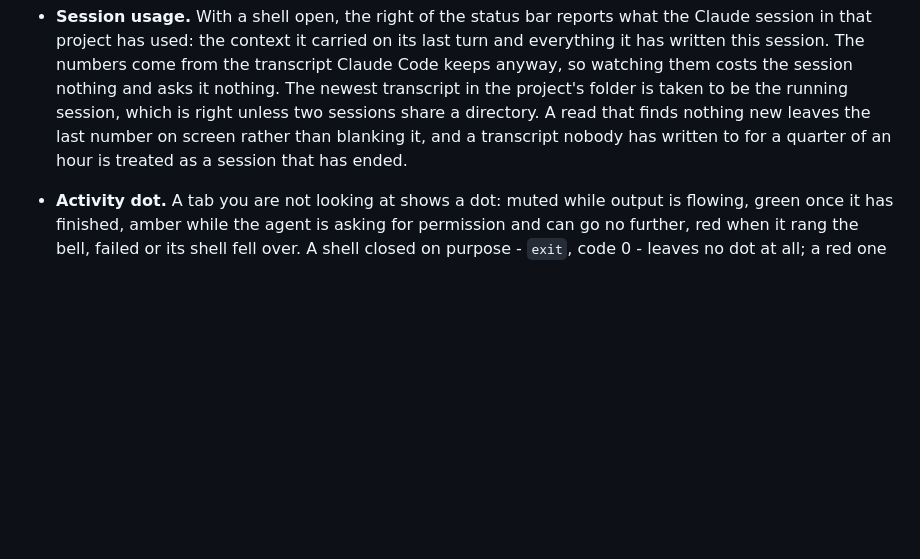
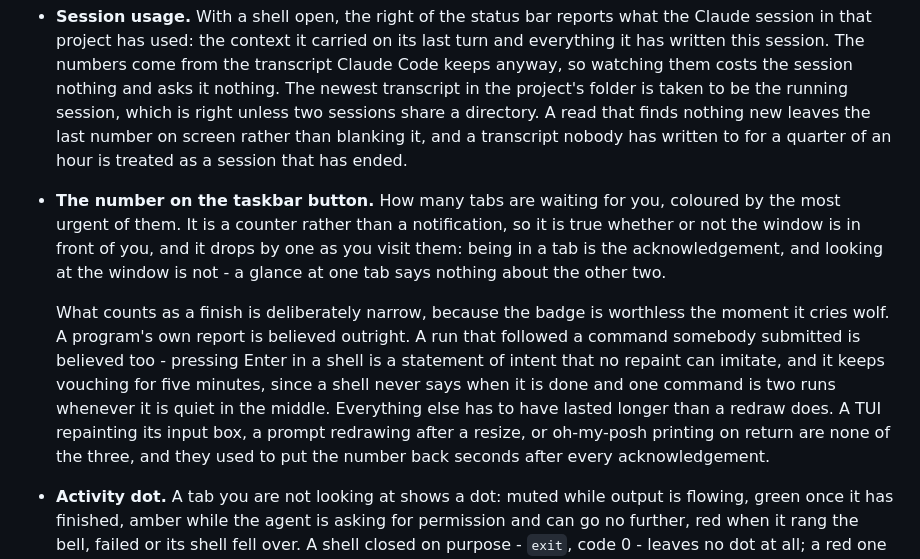
Before and after one commit to miesbjan/ClaudeManager, a Markdown page: README.md, the part around the change. Rendered like a GitHub page; blank space fills up the shorter version.

Commit message:
Write down what the number on the taskbar counts
Co-Authored-By: Claude Opus 5 (1M context) <noreply@anthropic.com>

```diff
--- a/README.md
+++ b/README.md
@@ -314,6 +314,21 @@ Files passed on the command line are opened too, so the app works as a handler f
   which is right unless two sessions share a directory. A read that finds nothing new
   leaves the last number on screen rather than blanking it, and a transcript nobody
   has written to for a quarter of an hour is treated as a session that has ended.
+- **The number on the taskbar button.** How many tabs are waiting for you, coloured by
+  the most urgent of them. It is a counter rather than a notification, so it is true
+  whether or not the window is in front of you, and it drops by one as you visit them:
+  being in a tab is the acknowledgement, and looking at the window is not - a glance at
+  one tab says nothing about the other two.
+
+  What counts as a finish is deliberately narrow, because the badge is worthless the
+  moment it cries wolf. A program's own report is believed outright. A run that followed
+  a command somebody submitted is believed too - pressing Enter in a shell is a statement
+  of intent that no repaint can imitate, and it keeps vouching for five minutes, since a
+  shell never says when it is done and one command is two runs whenever it is quiet in
+  the middle. Everything else has to have lasted longer than a redraw does. A TUI
+  repainting its input box, a prompt redrawing after a resize, or oh-my-posh printing on
+  return are none of the three, and they used to put the number back seconds after every
+  acknowledgement.
 - **Activity dot.** A tab you are not looking at shows a dot: muted while output is
   flowing, green once it has finished, amber while the agent is asking for permission
   and can go no further, red when it rang the bell, failed or its shell fell over.
```
Also changed, not shown: ROADMAP.md (+12 -0 lines).
